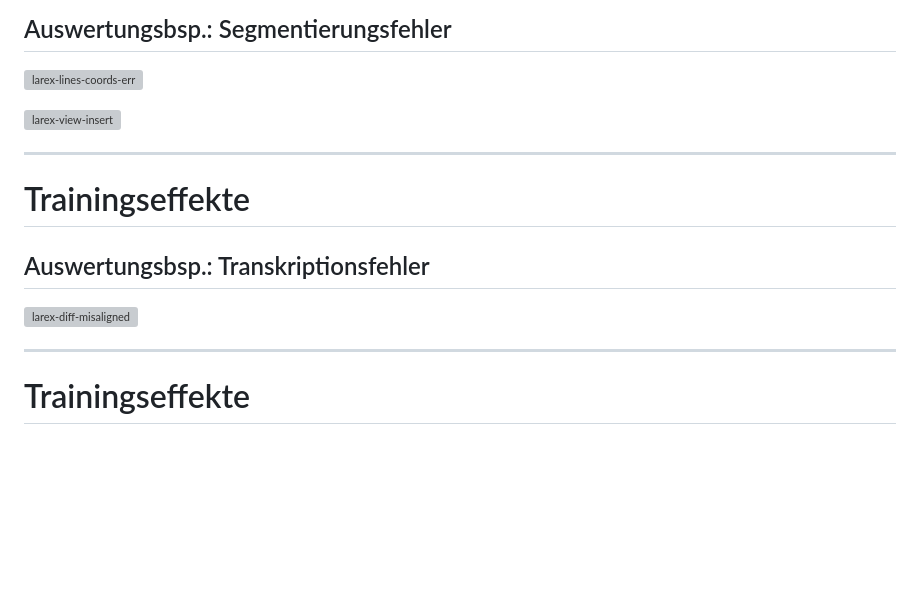
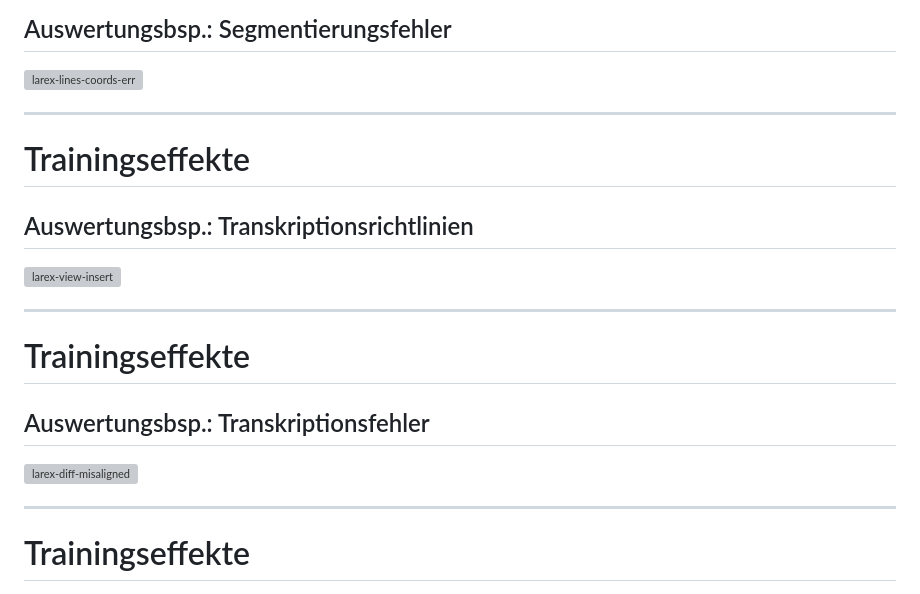
Before and after one commit to wrznr/gt-management-dhd-2024, a Markdown page: content.md, the part around one of its changes. Rendered like a GitHub page; blank space fills up the shorter version; grey boxes are pictures that could not be loaded.

```diff
--- a/content.md
+++ b/content.md
@@ -666,6 +666,12 @@ count: false
 
 ![larex-lines-coords-err](https://github.com/wrznr/gt-management-dhd-2024/assets/38561704/d2f27128-71ed-426f-89a8-ccae6ec4611b)
 
+---
+
+# Trainingseffekte
+
+## Auswertungsbsp.: Transkriptionsrichtlinien
+
 
 ![larex-view-insert](https://github.com/wrznr/gt-management-dhd-2024/assets/38561704/5d51358b-e787-489d-ab84-52d49c3c4d32)
 
```
Also changed, not shown: other parts of content.md (+86 -2 lines).
